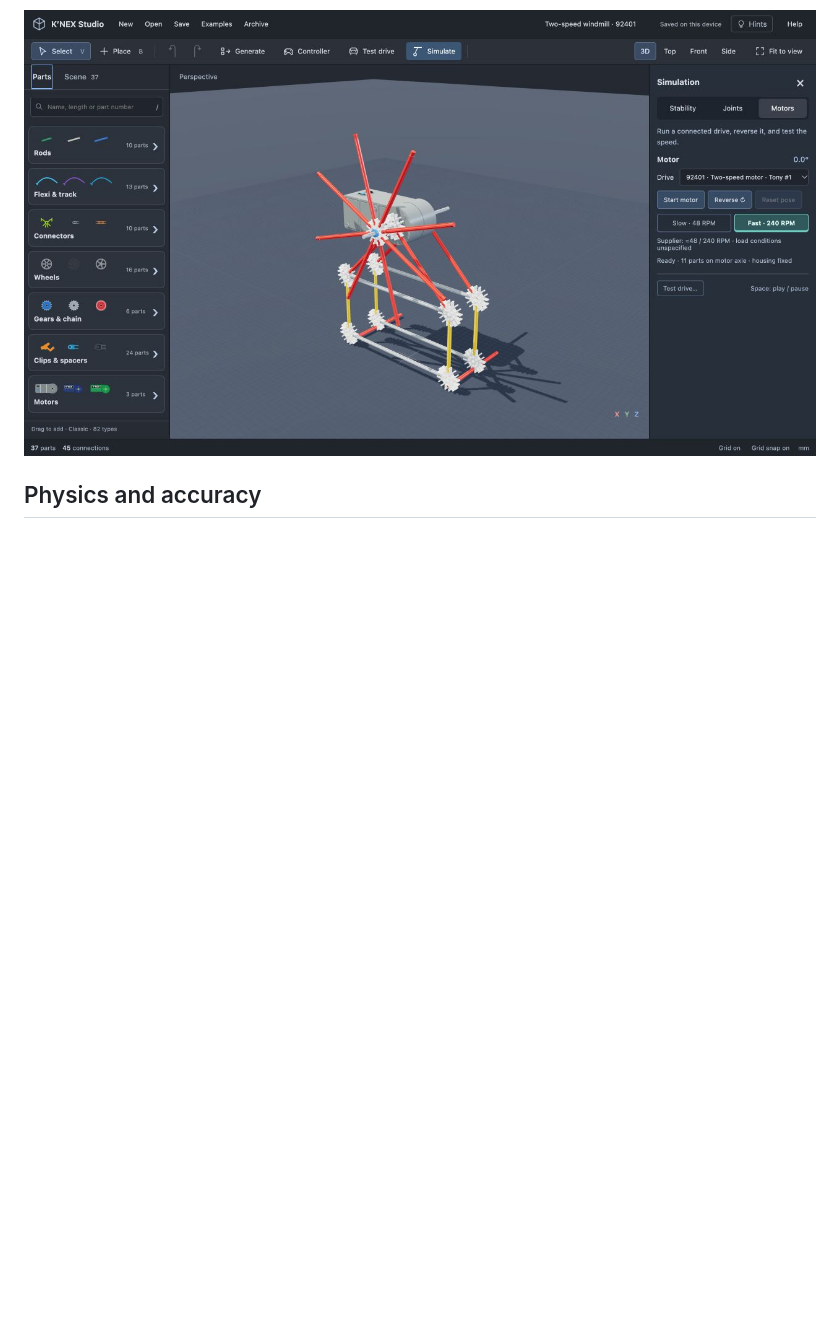
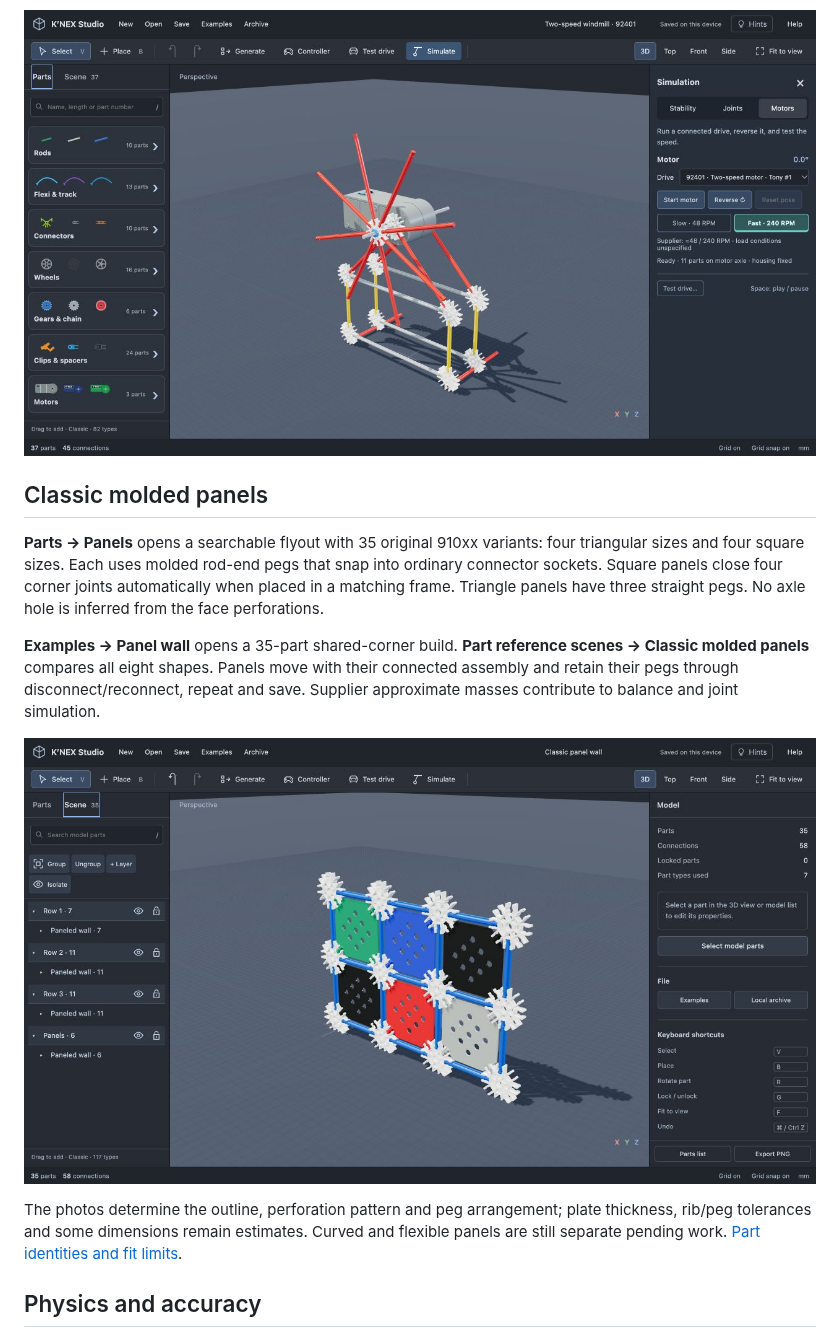
Before and after one commit to Ed-GPT/knex-studio, a Markdown page: README.md, the part around the change. GitHub-like rendering; pictures changed too: docs/screenshots/classic-panels.png (added); blank space fills up the shorter version.

Commit message:
Add original Classic molded panels and peg connections

```diff
--- a/README.md
+++ b/README.md
@@ -208,6 +208,16 @@ The larger gray **92401 Tony motor** has its own reconstructed four-AA housing a
 
 ![Two-speed motor driving an original windmill example](docs/screenshots/classic-two-speed-motor.png)
 
+## Classic molded panels
+
+**Parts → Panels** opens a searchable flyout with 35 original 910xx variants: four triangular sizes and four square sizes. Each uses molded rod-end pegs that snap into ordinary connector sockets. Square panels close four corner joints automatically when placed in a matching frame. Triangle panels have three straight pegs. No axle hole is inferred from the face perforations.
+
+**Examples → Panel wall** opens a 35-part shared-corner build. **Part reference scenes → Classic molded panels** compares all eight shapes. Panels move with their connected assembly and retain their pegs through disconnect/reconnect, repeat and save. Supplier approximate masses contribute to balance and joint simulation.
+
+![Classic molded panels mounted in a shared-corner frame](docs/screenshots/classic-panels.png)
+
+The photos determine the outline, perforation pattern and peg arrangement; plate thickness, rib/peg tolerances and some dimensions remain estimates. Curved and flexible panels are still separate pending work. [Part identities and fit limits](docs/CLASSIC-PARTS.md#classic-molded-panels).
+
 ## Physics and accuracy
 
 Parts are procedural reconstructions from identified references, not production CAD. Nominal rod lengths differ from effective connector-center spacing. Small clip details, clearances, motor housing dimensions and tooth shapes remain approximate. The catalog does not include every historical part. Classic flexi rods in four stock lengths and split-tubing track are available as shape previews; Micro track is not included.
```
Also changed, not shown: docs/CLASSIC-PARTS.md (+22 -1 lines), 11 other files.
